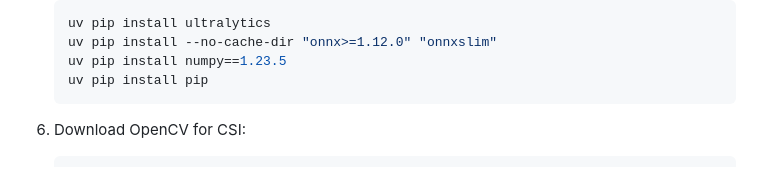
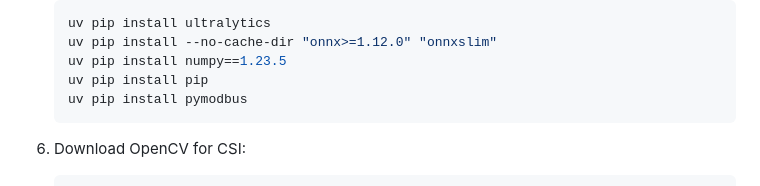
Before and after one commit to nhat5320000/Eye_detect, a Markdown page: README.md, the part around the change. Rendered like a GitHub page.

````diff
--- a/README.md
+++ b/README.md
@@ -114,6 +114,7 @@ If it cannot be displayed on cv2.imshows refer to Permisson
    uv pip install --no-cache-dir "onnx>=1.12.0" "onnxslim"
    uv pip install numpy==1.23.5
    uv pip install pip
+   uv pip install pymodbus
    ```
 6. Download OpenCV for CSI:
    ```bash
````
